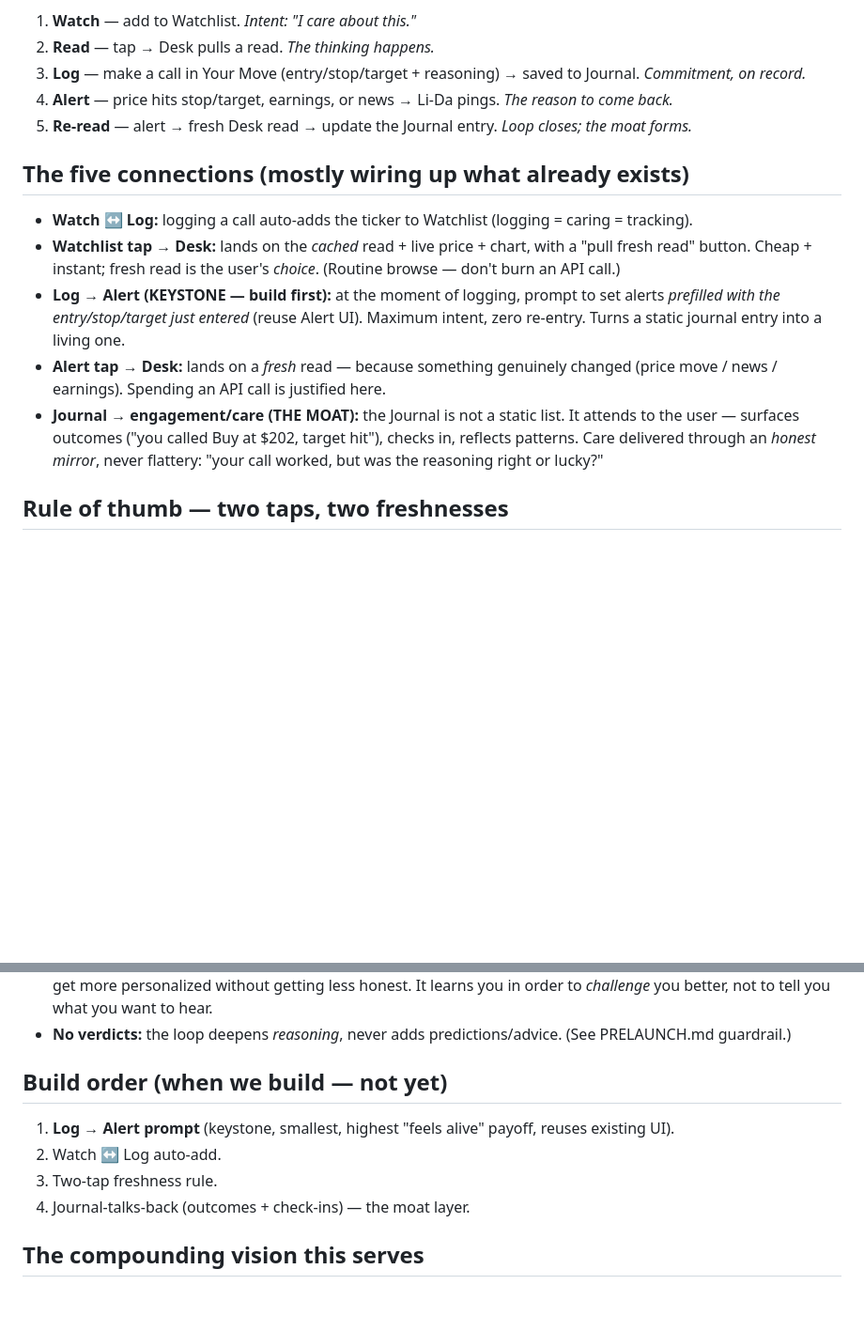
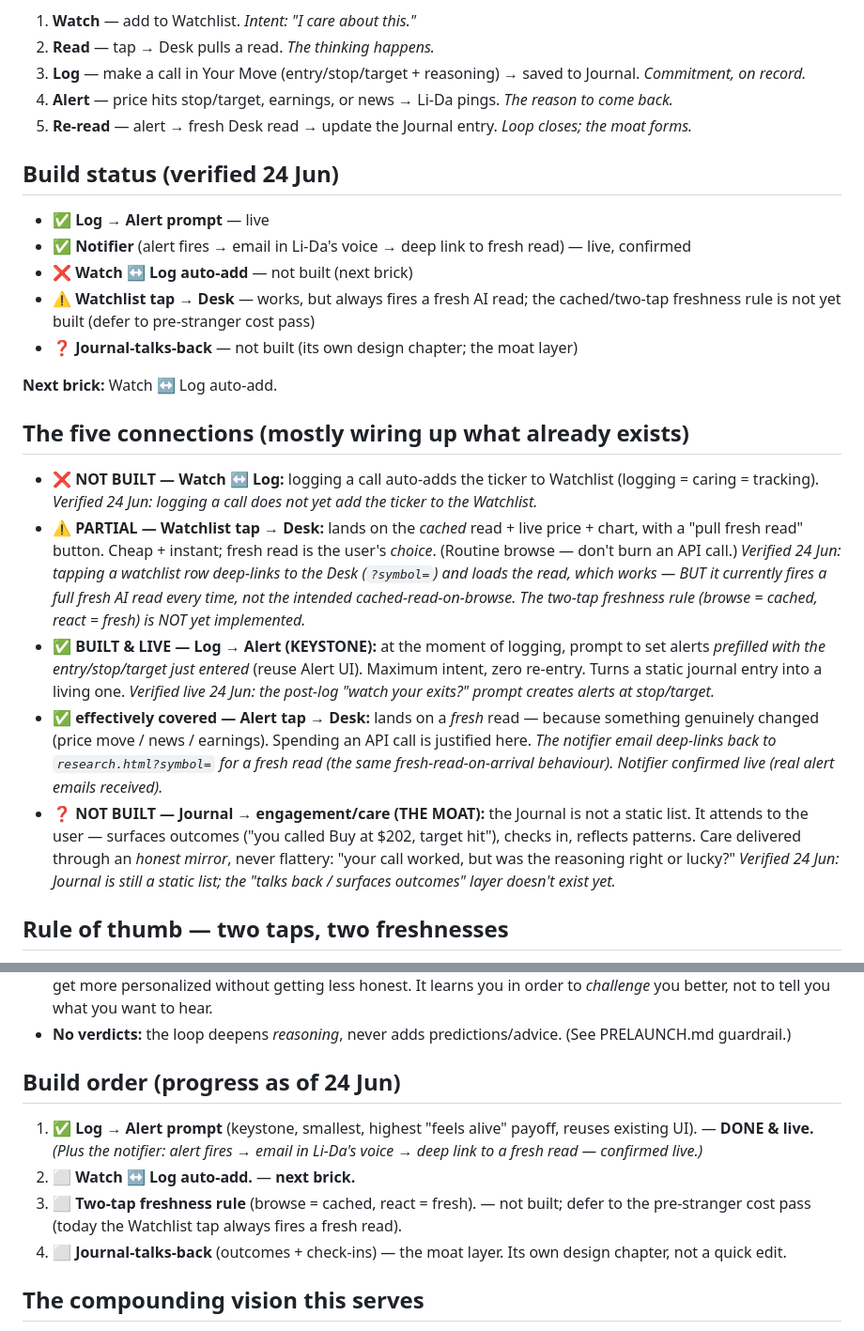
Before and after one commit to carlsonkoh61-lida/li-da, a Markdown page: LOOP.md, 2 parts joined by grey strips. Shown at 94% size. GitHub-like rendering; blank space fills up the shorter version.

Commit message:
Update LOOP.md with verified build status of the loop connections
Mark each of the five connections with its real status (verified 24 Jun):
Log → Alert prompt and the notifier are live; Watch ↔ Log auto-add is not
built; Watchlist tap → Desk works but always fires a fresh read (two-tap
freshness rule not yet built); Journal-talks-back not built. Add a build
status block after the loop diagram and update the build order to reflect
done vs remaining. Docs only.

Co-Authored-By: Claude Opus 4.8 <noreply@anthropic.com>
Claude-Session: https://claude.ai/code/session_01Jjo9QM8WfnUDRfWRAKKdGR

```diff
--- a/LOOP.md
+++ b/LOOP.md
@@ -11,12 +11,21 @@ A user's week, one stock:
 4. **Alert** — price hits stop/target, earnings, or news → Li-Da pings. *The reason to come back.*
 5. **Re-read** — alert → fresh Desk read → update the Journal entry. *Loop closes; the moat forms.*
 
+## Build status (verified 24 Jun)
+- ✅ **Log → Alert prompt** — live
+- ✅ **Notifier** (alert fires → email in Li-Da's voice → deep link to fresh read) — live, confirmed
+- ❌ **Watch ↔ Log auto-add** — not built (next brick)
+- ⚠️ **Watchlist tap → Desk** — works, but always fires a fresh AI read; the cached/two-tap freshness rule is not yet built (defer to pre-stranger cost pass)
+- ❓ **Journal-talks-back** — not built (its own design chapter; the moat layer)
+
+**Next brick:** Watch ↔ Log auto-add.
+
 ## The five connections (mostly wiring up what already exists)
-- **Watch ↔ Log:** logging a call auto-adds the ticker to Watchlist (logging = caring = tracking).
-- **Watchlist tap → Desk:** lands on the *cached* read + live price + chart, with a "pull fresh read" button. Cheap + instant; fresh read is the user's *choice*. (Routine browse — don't burn an API call.)
-- **Log → Alert (KEYSTONE — build first):** at the moment of logging, prompt to set alerts *prefilled with the entry/stop/target just entered* (reuse Alert UI). Maximum intent, zero re-entry. Turns a static journal entry into a living one.
-- **Alert tap → Desk:** lands on a *fresh* read — because something genuinely changed (price move / news / earnings). Spending an API call is justified here.
-- **Journal → engagement/care (THE MOAT):** the Journal is not a static list. It attends to the user — surfaces outcomes ("you called Buy at $202, target hit"), checks in, reflects patterns. Care delivered through an *honest mirror*, never flattery: "your call worked, but was the reasoning right or lucky?"
+- **❌ NOT BUILT — Watch ↔ Log:** logging a call auto-adds the ticker to Watchlist (logging = caring = tracking). *Verified 24 Jun: logging a call does not yet add the ticker to the Watchlist.*
+- **⚠️ PARTIAL — Watchlist tap → Desk:** lands on the *cached* read + live price + chart, with a "pull fresh read" button. Cheap + instant; fresh read is the user's *choice*. (Routine browse — don't burn an API call.) *Verified 24 Jun: tapping a watchlist row deep-links to the Desk (`?symbol=`) and loads the read, which works — BUT it currently fires a full fresh AI read every time, not the intended cached-read-on-browse. The two-tap freshness rule (browse = cached, react = fresh) is NOT yet implemented.*
+- **✅ BUILT & LIVE — Log → Alert (KEYSTONE):** at the moment of logging, prompt to set alerts *prefilled with the entry/stop/target just entered* (reuse Alert UI). Maximum intent, zero re-entry. Turns a static journal entry into a living one. *Verified live 24 Jun: the post-log "watch your exits?" prompt creates alerts at stop/target.*
+- **✅ effectively covered — Alert tap → Desk:** lands on a *fresh* read — because something genuinely changed (price move / news / earnings). Spending an API call is justified here. *The notifier email deep-links back to `research.html?symbol=` for a fresh read (the same fresh-read-on-arrival behaviour). Notifier confirmed live (real alert emails received).*
+- **❓ NOT BUILT — Journal → engagement/care (THE MOAT):** the Journal is not a static list. It attends to the user — surfaces outcomes ("you called Buy at $202, target hit"), checks in, reflects patterns. Care delivered through an *honest mirror*, never flattery: "your call worked, but was the reasoning right or lucky?" *Verified 24 Jun: Journal is still a static list; the "talks back / surfaces outcomes" layer doesn't exist yet.*
 
 ## Rule of thumb — two taps, two freshnesses
 Behaviour depends on *why* the user is there: **browsing (Watchlist tap) → cached read. Reacting to a change (Alert tap) → fresh read.** Same destination (Desk), different freshness.
@@ -26,11 +35,11 @@ Behaviour depends on *why* the user is there: **browsing (Watchlist tap) → cac
 - **Personalized, never flattering:** the loop makes Li-Da sharper *per-user* (the compounding-OS USP), but it must get more personalized without getting less honest. It learns you in order to *challenge* you better, not to tell you what you want to hear.
 - **No verdicts:** the loop deepens *reasoning*, never adds predictions/advice. (See PRELAUNCH.md guardrail.)
 
-## Build order (when we build — not yet)
-1. **Log → Alert prompt** (keystone, smallest, highest "feels alive" payoff, reuses existing UI).
-2. Watch ↔ Log auto-add.
-3. Two-tap freshness rule.
-4. Journal-talks-back (outcomes + check-ins) — the moat layer.
+## Build order (progress as of 24 Jun)
+1. ✅ **Log → Alert prompt** (keystone, smallest, highest "feels alive" payoff, reuses existing UI). — **DONE & live.** *(Plus the notifier: alert fires → email in Li-Da's voice → deep link to a fresh read — confirmed live.)*
+2. ⬜ **Watch ↔ Log auto-add.** — **next brick.**
+3. ⬜ **Two-tap freshness rule** (browse = cached, react = fresh). — not built; defer to the pre-stranger cost pass (today the Watchlist tap always fires a fresh read).
+4. ⬜ **Journal-talks-back** (outcomes + check-ins) — the moat layer. Its own design chapter, not a quick edit.
 
 ## The compounding vision this serves
 More input from a user (journal entries, behaviour) → more personalized, sharper output *for that user*. The USP no competitor can copy: they don't have *your* history with *you*. The loop is the road; the compounding OS is the destination.
```
